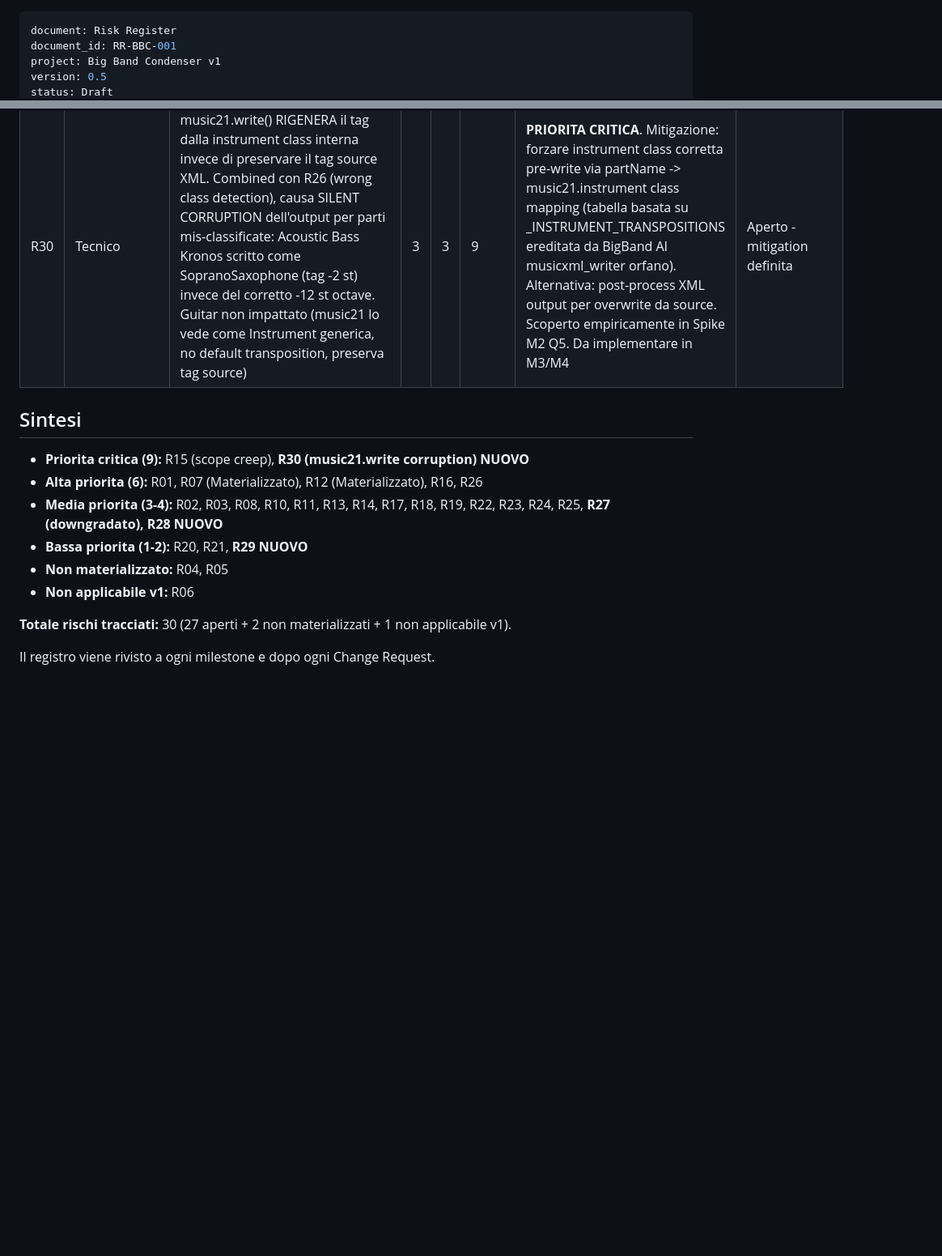
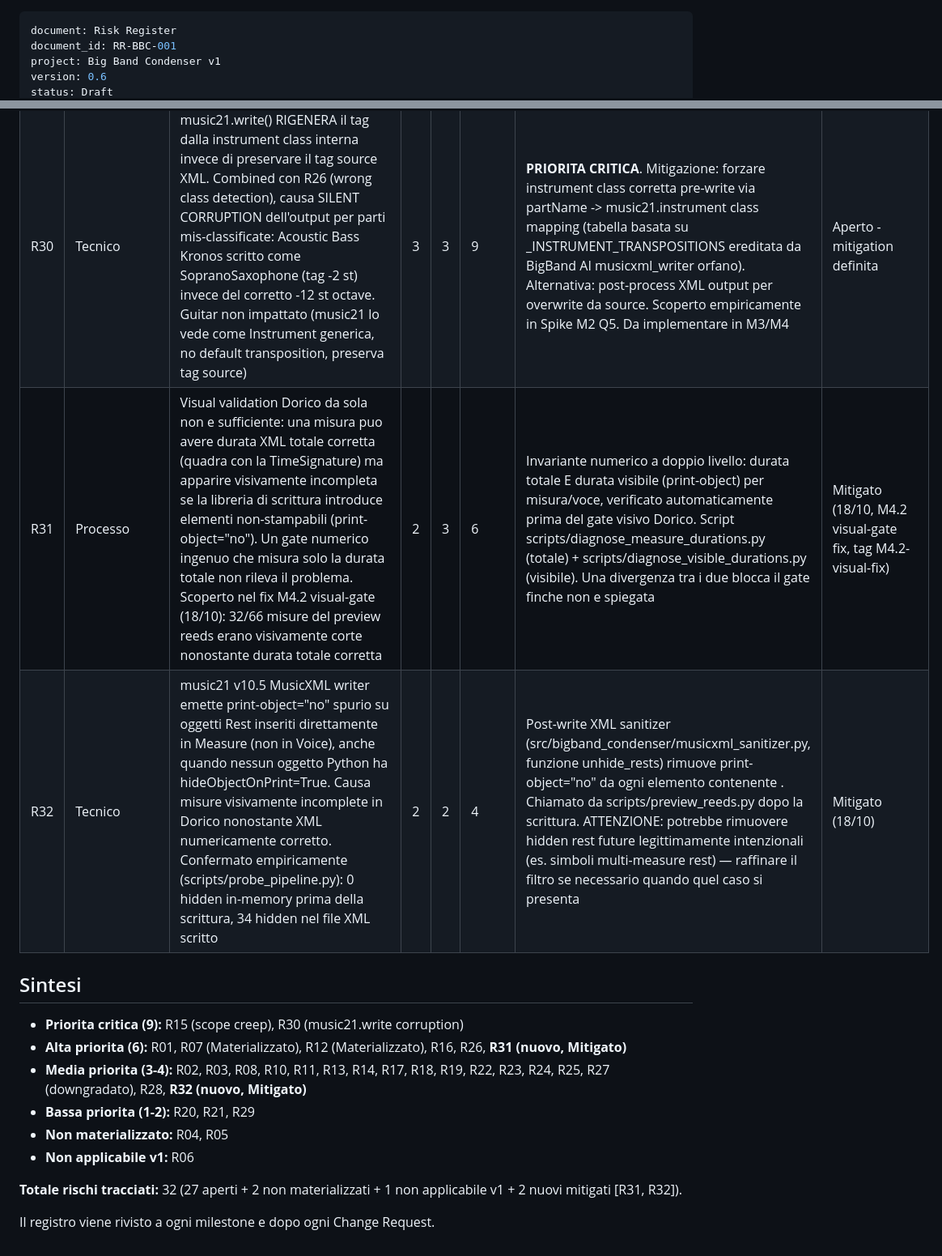
Before and after one commit to RiccardoDurante/bigband-condenser, a Markdown page: docs/pmi/RISK_REGISTER.md, 2 parts joined by grey strips. Shown at 81% size. Drawn GitHub-style; blank space fills up the shorter version.

```diff
--- a/docs/pmi/RISK_REGISTER.md
+++ b/docs/pmi/RISK_REGISTER.md
@@ -2,5 +2,5 @@
 document: Risk Register
 document_id: RR-BBC-001
 project: Big Band Condenser v1
-version: 0.5
+version: 0.6
 status: Draft
@@ -51,16 +52,18 @@ changelog:
 | R28 | Tecnico | Parti MusicXML marcate hidden dal software source (es. Finale <staff-details print-object=no/>) sono playback-only e non devono entrare nella condensed. Esempio Kronos: Drum Set 2 e parte MIDI playback hidden, Drum Set 1 e parte visibile notazionale | 2 | 2 | 4 | Detect hidden parts pre-classify via XML parsing del tag <staff-details print-object=no/> senza attributo number. Validato empiricamente in Spike M2 Q2 | Aperto - mitigation validata |
 | R29 | Processo | Convenzioni trasposizione di ottava (guitar/bass notati 1 ottava sopra sounding; piccolo trombone; piccolo in Db a 1 ottava sopra; ecc.) possono generare falsi positivi di errore nei test se le tabelle expected non le includono | 1 | 1 | 1 | Documentare convenzioni notazione nelle tabelle expected del test suite. Lezione di dominio emersa in Spike M2 Q3 | Aperto - lezione documentata |
 | R30 | Tecnico | music21.write() RIGENERA il tag <transpose> dalla instrument class interna invece di preservare il tag source XML. Combined con R26 (wrong class detection), causa SILENT CORRUPTION dell'output per parti mis-classificate: Acoustic Bass Kronos scritto come SopranoSaxophone (tag -2 st) invece del corretto -12 st octave. Guitar non impattato (music21 lo vede come Instrument generica, no default transposition, preserva tag source) | 3 | 3 | 9 | **PRIORITA CRITICA**. Mitigazione: forzare instrument class corretta pre-write via partName -> music21.instrument class mapping (tabella basata su _INSTRUMENT_TRANSPOSITIONS ereditata da BigBand AI musicxml_writer orfano). Alternativa: post-process XML output per overwrite <transpose> da source. Scoperto empiricamente in Spike M2 Q5. Da implementare in M3/M4 | Aperto - mitigation definita |
+| R31 | Processo | Visual validation Dorico da sola non e sufficiente: una misura puo avere durata XML totale corretta (quadra con la TimeSignature) ma apparire visivamente incompleta se la libreria di scrittura introduce elementi non-stampabili (print-object="no"). Un gate numerico ingenuo che misura solo la durata totale non rileva il problema. Scoperto nel fix M4.2 visual-gate (18/10): 32/66 misure del preview reeds erano visivamente corte nonostante durata totale corretta | 2 | 3 | 6 | Invariante numerico a doppio livello: durata totale E durata visibile (print-object) per misura/voce, verificato automaticamente prima del gate visivo Dorico. Script scripts/diagnose_measure_durations.py (totale) + scripts/diagnose_visible_durations.py (visibile). Una divergenza tra i due blocca il gate finche non e spiegata | Mitigato (18/10, M4.2 visual-gate fix, tag M4.2-visual-fix) |
+| R32 | Tecnico | music21 v10.5 MusicXML writer emette print-object="no" spurio su oggetti Rest inseriti direttamente in Measure (non in Voice), anche quando nessun oggetto Python ha hideObjectOnPrint=True. Causa misure visivamente incomplete in Dorico nonostante XML numericamente corretto. Confermato empiricamente (scripts/probe_pipeline.py): 0 hidden in-memory prima della scrittura, 34 hidden nel file XML scritto | 2 | 2 | 4 | Post-write XML sanitizer (src/bigband_condenser/musicxml_sanitizer.py, funzione unhide_rests) rimuove print-object="no" da ogni elemento <note> contenente <rest>. Chiamato da scripts/preview_reeds.py dopo la scrittura. ATTENZIONE: potrebbe rimuovere hidden rest future legittimamente intenzionali (es. simboli multi-measure rest) — raffinare il filtro se necessario quando quel caso si presenta | Mitigato (18/10) |
 
 ## Sintesi
 
-- **Priorita critica (9):** R15 (scope creep), **R30 (music21.write corruption) NUOVO**
-- **Alta priorita (6):** R01, R07 (Materializzato), R12 (Materializzato), R16, R26
-- **Media priorita (3-4):** R02, R03, R08, R10, R11, R13, R14, R17, R18, R19, R22, R23, R24, R25, **R27 (downgradato), R28 NUOVO**
-- **Bassa priorita (1-2):** R20, R21, **R29 NUOVO**
+- **Priorita critica (9):** R15 (scope creep), R30 (music21.write corruption)
+- **Alta priorita (6):** R01, R07 (Materializzato), R12 (Materializzato), R16, R26, **R31 (nuovo, Mitigato)**
+- **Media priorita (3-4):** R02, R03, R08, R10, R11, R13, R14, R17, R18, R19, R22, R23, R24, R25, R27 (downgradato), R28, **R32 (nuovo, Mitigato)**
+- **Bassa priorita (1-2):** R20, R21, R29
 - **Non materializzato:** R04, R05
 - **Non applicabile v1:** R06
 
-**Totale rischi tracciati:** 30 (27 aperti + 2 non materializzati + 1 non applicabile v1).
+**Totale rischi tracciati:** 32 (27 aperti + 2 non materializzati + 1 non applicabile v1 + 2 nuovi mitigati [R31, R32]).
 
 Il registro viene rivisto a ogni milestone e dopo ogni Change Request.
```
Also changed, not shown: other parts of docs/pmi/RISK_REGISTER.md (+2 -1 lines), docs/pmi/WBS_M4.md (+17 -3 lines).
